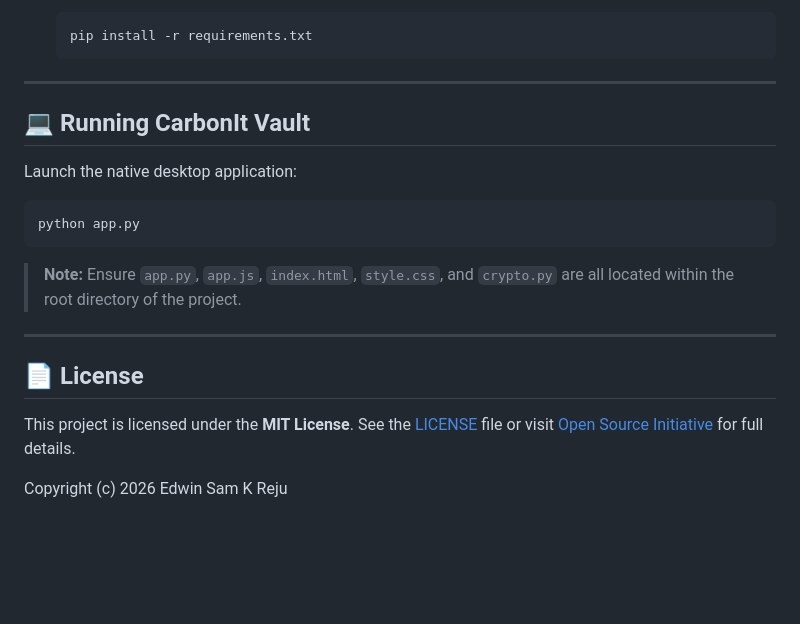
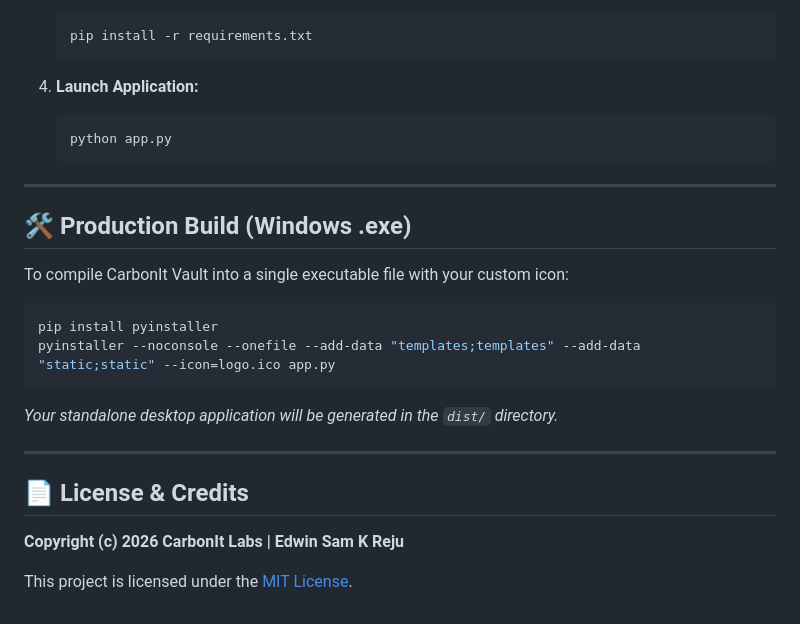
Before and after one commit to CarbonIt-Labs/CarbonIt-Vault, a Markdown page: README.md, the part around one of its changes. Drawn GitHub-style; blank space fills up the shorter version.

````diff
--- a/README.md
+++ b/README.md
@@ -69,22 +66,27 @@ CarbonIt Vault operates under a strict **zero-knowledge** local model:
    pip install -r requirements.txt
    ```
 
----
-
-## 💻 Running CarbonIt Vault
-
-Launch the native desktop application:
-
-```bash
-python app.py
-```
-
-> **Note:** Ensure `app.py`, `app.js`, `index.html`, `style.css`, and `crypto.py` are all located within the root directory of the project.
+4. **Launch Application:**
+   ```bash
+   python app.py
+   ```
 
 ---
 
-## 📄 License
+## 🛠️ Production Build (Windows .exe)
 
-This project is licensed under the **MIT License**. See the [LICENSE](LICENSE) file or visit [Open Source Initiative](https://opensource.org/licenses/MIT) for full details.
+To compile CarbonIt Vault into a single executable file with your custom icon:
 
-Copyright (c) 2026 Edwin Sam K Reju
+```bash
+pip install pyinstaller
+pyinstaller --noconsole --onefile --add-data "templates;templates" --add-data "static;static" --icon=logo.ico app.py
+```
+*Your standalone desktop application will be generated in the `dist/` directory.*
+
+---
+
+## 📄 License & Credits
+
+**Copyright (c) 2026 CarbonIt Labs | Edwin Sam K Reju**
+
+This project is licensed under the [MIT License](LICENSE).
````
Also changed, not shown: other parts of README.md (+30 -33 lines).
